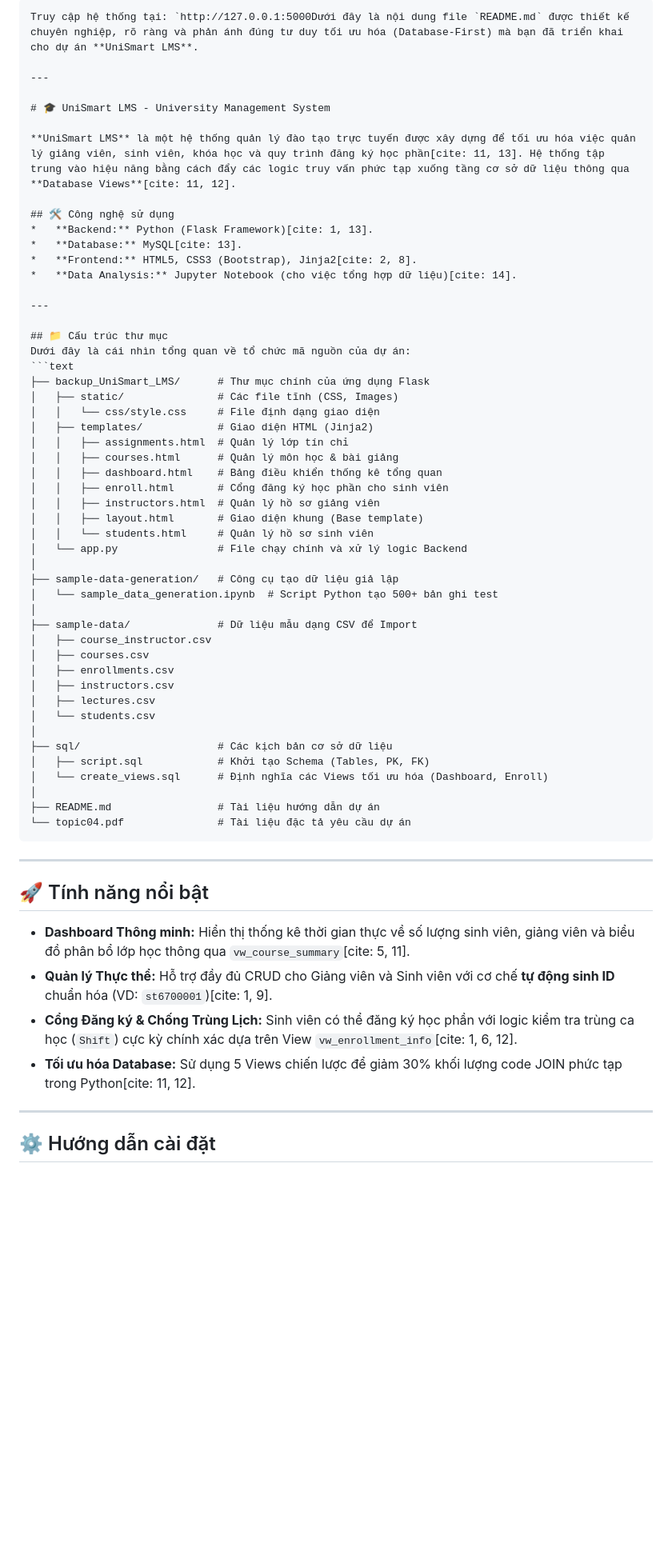
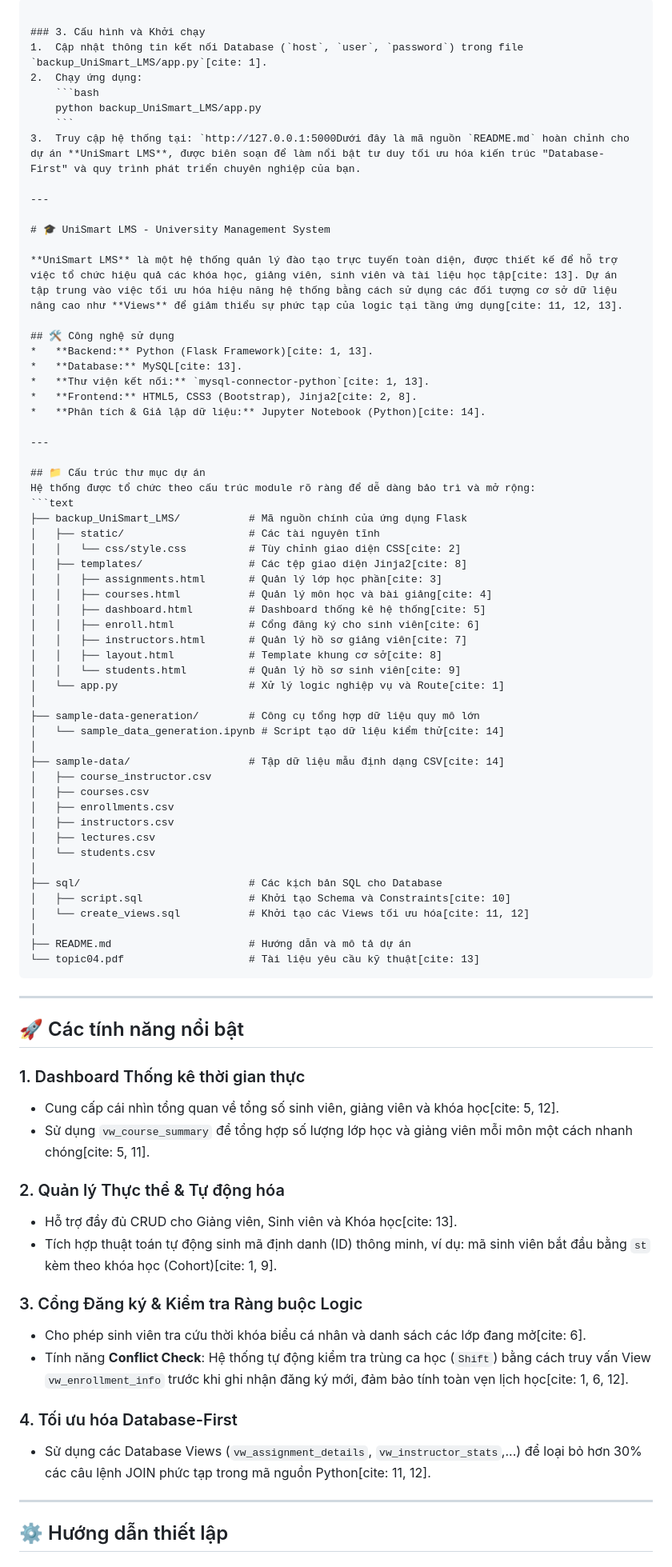
Before and after one commit to hathuhaha/register-online-course-DBMS, a Markdown page: README.md, the part around one of its changes. Shown at 80% size. Rendered like a GitHub page; blank space fills up the shorter version.

````diff
--- a/README.md
+++ b/README.md
@@ -1,40 +1,48 @@
 ```
-Truy cập hệ thống tại: `http://127.0.0.1:5000Dưới đây là nội dung file `README.md` được thiết kế chuyên nghiệp, rõ ràng và phản ánh đúng tư duy tối ưu hóa (Database-First) mà bạn đã triển khai cho dự án **UniSmart LMS**.
+
+### 3. Cấu hình và Khởi chạy
+1.  Cập nhật thông tin kết nối Database (`host`, `user`, `password`) trong file `backup_UniSmart_LMS/app.py`[cite: 1].
+2.  Chạy ứng dụng:
+    ```bash
+    python backup_UniSmart_LMS/app.py
+    ```
+3.  Truy cập hệ thống tại: `http://127.0.0.1:5000Dưới đây là mã nguồn `README.md` hoàn chỉnh cho dự án **UniSmart LMS**, được biên soạn để làm nổi bật tư duy tối ưu hóa kiến trúc "Database-First" và quy trình phát triển chuyên nghiệp của bạn.
 
 ---
 
 # 🎓 UniSmart LMS - University Management System
 
-**UniSmart LMS** là một hệ thống quản lý đào tạo trực tuyến được xây dựng để tối ưu hóa việc quản lý giảng viên, sinh viên, khóa học và quy trình đăng ký học phần[cite: 11, 13]. Hệ thống tập trung vào hiệu năng bằng cách đẩy các logic truy vấn phức tạp xuống tầng cơ sở dữ liệu thông qua **Database Views**[cite: 11, 12].
+**UniSmart LMS** là một hệ thống quản lý đào tạo trực tuyến toàn diện, được thiết kế để hỗ trợ việc tổ chức hiệu quả các khóa học, giảng viên, sinh viên và tài liệu học tập[cite: 13]. Dự án tập trung vào việc tối ưu hóa hiệu năng hệ thống bằng cách sử dụng các đối tượng cơ sở dữ liệu nâng cao như **Views** để giảm thiểu sự phức tạp của logic tại tầng ứng dụng[cite: 11, 12, 13].
 
 ## 🛠️ Công nghệ sử dụng
 *   **Backend:** Python (Flask Framework)[cite: 1, 13].
 *   **Database:** MySQL[cite: 13].
+*   **Thư viện kết nối:** `mysql-connector-python`[cite: 1, 13].
 *   **Frontend:** HTML5, CSS3 (Bootstrap), Jinja2[cite: 2, 8].
-*   **Data Analysis:** Jupyter Notebook (cho việc tổng hợp dữ liệu)[cite: 14].
+*   **Phân tích & Giả lập dữ liệu:** Jupyter Notebook (Python)[cite: 14].
 
 ---
 
-## 📁 Cấu trúc thư mục
-Dưới đây là cái nhìn tổng quan về tổ chức mã nguồn của dự án:
+## 📁 Cấu trúc thư mục dự án
+Hệ thống được tổ chức theo cấu trúc module rõ ràng để dễ dàng bảo trì và mở rộng:
 ```text
-├── backup_UniSmart_LMS/      # Thư mục chính của ứng dụng Flask
-│   ├── static/               # Các file tĩnh (CSS, Images)
-│   │   └── css/style.css     # File định dạng giao diện
-│   ├── templates/            # Giao diện HTML (Jinja2)
-│   │   ├── assignments.html  # Quản lý lớp tín chỉ
-│   │   ├── courses.html      # Quản lý môn học & bài giảng
-│   │   ├── dashboard.html    # Bảng điều khiển thống kê tổng quan
-│   │   ├── enroll.html       # Cổng đăng ký học phần cho sinh viên
-│   │   ├── instructors.html  # Quản lý hồ sơ giảng viên
-│   │   ├── layout.html       # Giao diện khung (Base template)
-│   │   └── students.html     # Quản lý hồ sơ sinh viên
-│   └── app.py                # File chạy chính và xử lý logic Backend
+├── backup_UniSmart_LMS/           # Mã nguồn chính của ứng dụng Flask
+│   ├── static/                    # Các tài nguyên tĩnh
+│   │   └── css/style.css          # Tùy chỉnh giao diện CSS[cite: 2]
+│   ├── templates/                 # Các tệp giao diện Jinja2[cite: 8]
+│   │   ├── assignments.html       # Quản lý lớp học phần[cite: 3]
+│   │   ├── courses.html           # Quản lý môn học và bài giảng[cite: 4]
+│   │   ├── dashboard.html         # Dashboard thống kê hệ thống[cite: 5]
+│   │   ├── enroll.html            # Cổng đăng ký cho sinh viên[cite: 6]
+│   │   ├── instructors.html       # Quản lý hồ sơ giảng viên[cite: 7]
+│   │   ├── layout.html            # Template khung cơ sở[cite: 8]
+│   │   └── students.html          # Quản lý hồ sơ sinh viên[cite: 9]
+│   └── app.py                     # Xử lý logic nghiệp vụ và Route[cite: 1]
 │
-├── sample-data-generation/   # Công cụ tạo dữ liệu giả lập
-│   └── sample_data_generation.ipynb  # Script Python tạo 500+ bản ghi test
+├── sample-data-generation/        # Công cụ tổng hợp dữ liệu quy mô lớn
+│   └── sample_data_generation.ipynb # Script tạo dữ liệu kiểm thử[cite: 14]
 │
-├── sample-data/              # Dữ liệu mẫu dạng CSV để Import
+├── sample-data/                   # Tập dữ liệu mẫu định dạng CSV[cite: 14]
 │   ├── course_instructor.csv
 │   ├── courses.csv
 │   ├── enrollments.csv
@@ -42,23 +50,34 @@ Dưới đây là cái nhìn tổng quan về tổ chức mã nguồn của dự
 │   ├── lectures.csv
 │   └── students.csv
 │
-├── sql/                      # Các kịch bản cơ sở dữ liệu
-│   ├── script.sql            # Khởi tạo Schema (Tables, PK, FK)
-│   └── create_views.sql      # Định nghĩa các Views tối ưu hóa (Dashboard, Enroll)
+├── sql/                           # Các kịch bản SQL cho Database
+│   ├── script.sql                 # Khởi tạo Schema và Constraints[cite: 10]
+│   └── create_views.sql           # Khởi tạo các Views tối ưu hóa[cite: 11, 12]
 │
-├── README.md                 # Tài liệu hướng dẫn dự án
-└── topic04.pdf               # Tài liệu đặc tả yêu cầu dự án
+├── README.md                      # Hướng dẫn và mô tả dự án
+└── topic04.pdf                    # Tài liệu yêu cầu kỹ thuật[cite: 13]
 ```
 
 ---
 
-## 🚀 Tính năng nổi bật
-*   **Dashboard Thông minh:** Hiển thị thống kê thời gian thực về số lượng sinh viên, giảng viên và biểu đồ phân bổ lớp học thông qua `vw_course_summary`[cite: 5, 11].
-*   **Quản lý Thực thể:** Hỗ trợ đầy đủ CRUD cho Giảng viên và Sinh viên với cơ chế **tự động sinh ID** chuẩn hóa (VD: `st6700001`)[cite: 1, 9].
-*   **Cổng Đăng ký & Chống Trùng Lịch:** Sinh viên có thể đăng ký học phần với logic kiểm tra trùng ca học (`Shift`) cực kỳ chính xác dựa trên View `vw_enrollment_info`[cite: 1, 6, 12].
-*   **Tối ưu hóa Database:** Sử dụng 5 Views chiến lược để giảm 30% khối lượng code JOIN phức tạp trong Python[cite: 11, 12].
+## 🚀 Các tính năng nổi bật
+
+### 1. Dashboard Thống kê thời gian thực
+*   Cung cấp cái nhìn tổng quan về tổng số sinh viên, giảng viên và khóa học[cite: 5, 12].
+*   Sử dụng `vw_course_summary` để tổng hợp số lượng lớp học và giảng viên mỗi môn một cách nhanh chóng[cite: 5, 11].
+
+### 2. Quản lý Thực thể & Tự động hóa
+*   Hỗ trợ đầy đủ CRUD cho Giảng viên, Sinh viên và Khóa học[cite: 13].
+*   Tích hợp thuật toán tự động sinh mã định danh (ID) thông minh, ví dụ: mã sinh viên bắt đầu bằng `st` kèm theo khóa học (Cohort)[cite: 1, 9].
+
+### 3. Cổng Đăng ký & Kiểm tra Ràng buộc Logic
+*   Cho phép sinh viên tra cứu thời khóa biểu cá nhân và danh sách các lớp đang mở[cite: 6].
+*   Tính năng **Conflict Check**: Hệ thống tự động kiểm tra trùng ca học (`Shift`) bằng cách truy vấn View `vw_enrollment_info` trước khi ghi nhận đăng ký mới, đảm bảo tính toàn vẹn lịch học[cite: 1, 6, 12].
+
+### 4. Tối ưu hóa Database-First
+*   Sử dụng các Database Views (`vw_assignment_details`, `vw_instructor_stats`,...) để loại bỏ hơn 30% các câu lệnh JOIN phức tạp trong mã nguồn Python[cite: 11, 12].
 
 ---
 
-## ⚙️ Hướng dẫn cài đặt
+## ⚙️ Hướng dẫn thiết lập
 
````
Also changed, not shown: other parts of README.md (+19 -22 lines).
